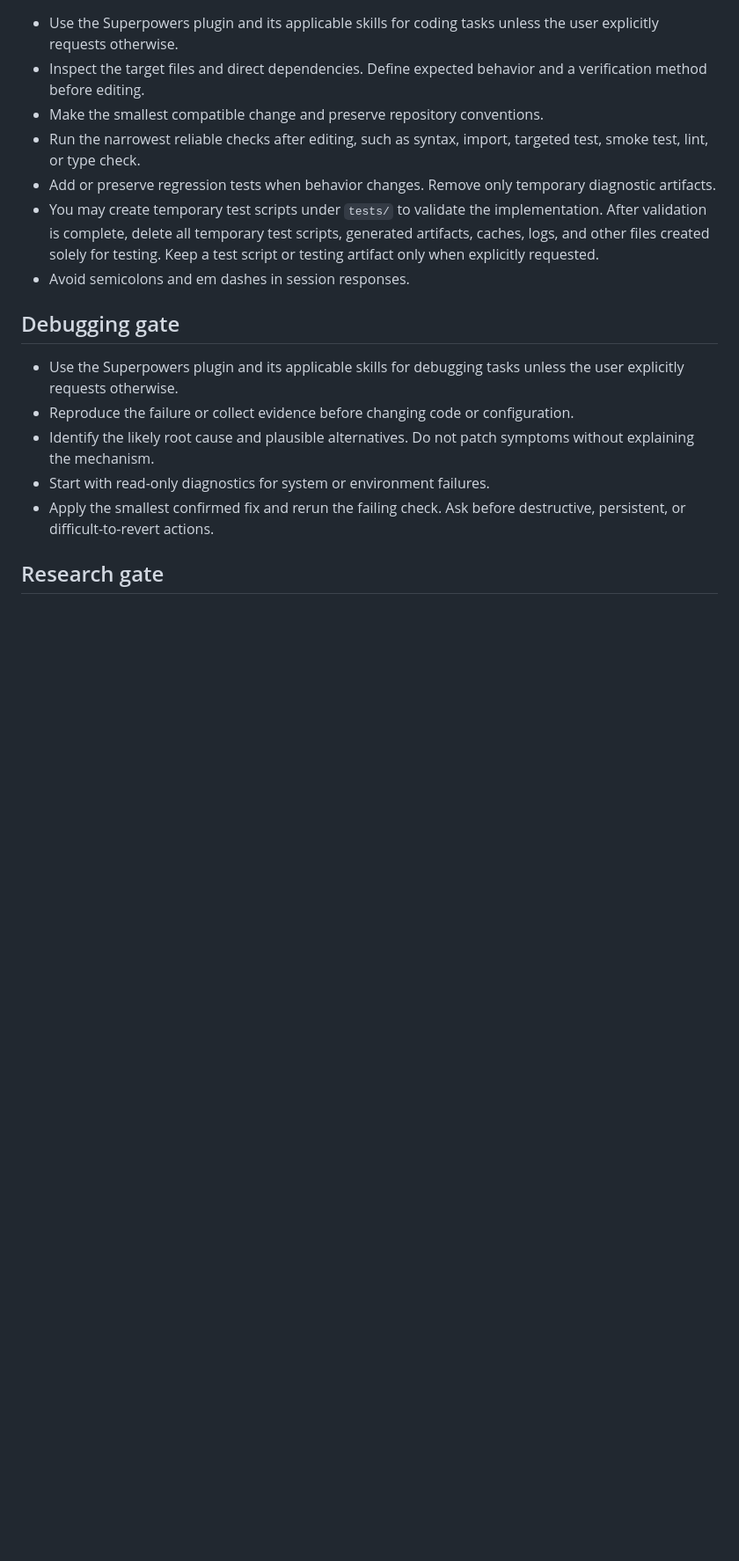
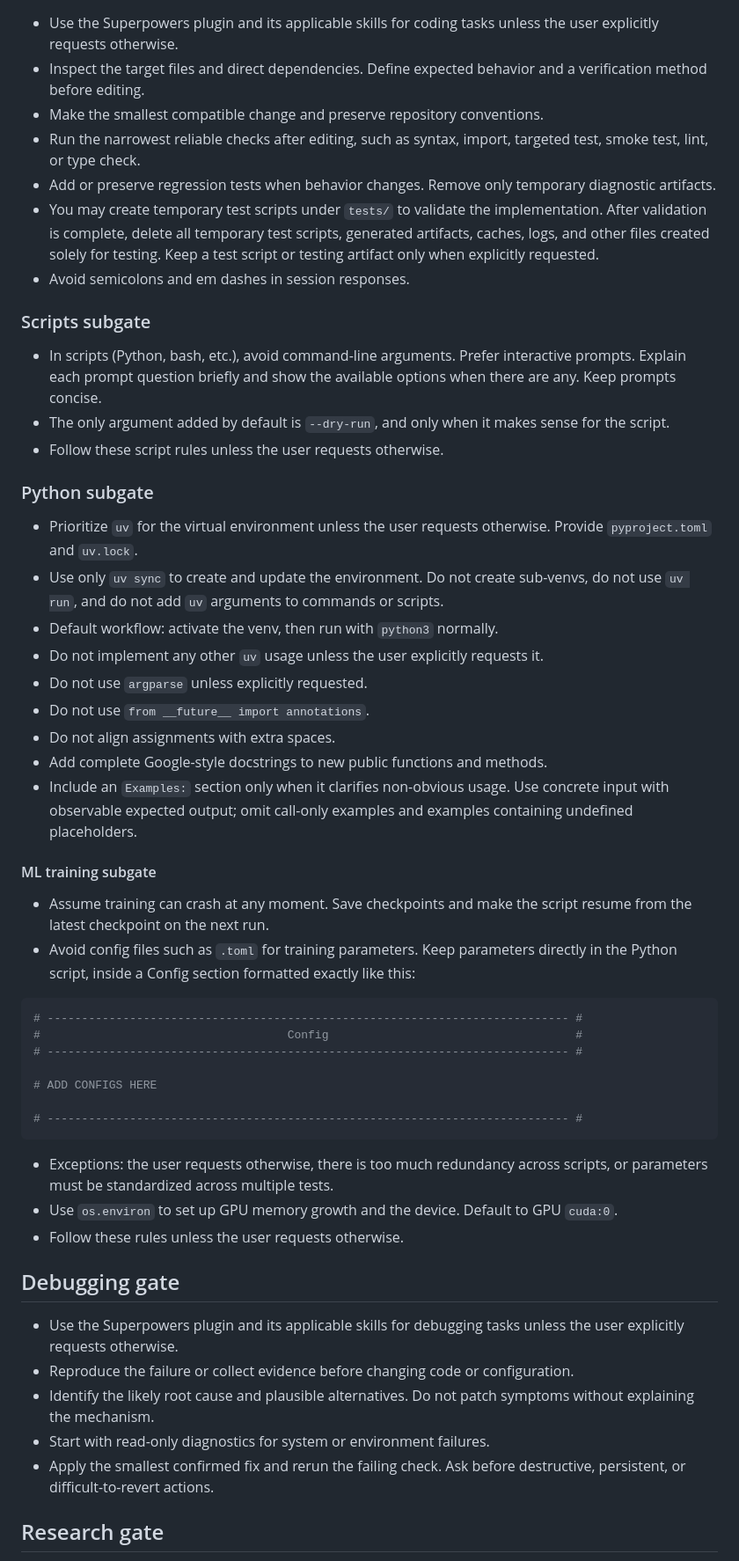
Before and after one commit to MatheusFS-dev/agent-workspace-template, a Markdown page: instructions/global.md, the part around one of its changes. Shown at 88% size. Rendered like a GitHub page; blank space fills up the shorter version.

Commit message:
feat: enhance global task gates with new scripting and documentation guidelines

````diff
--- a/instructions/global.md
+++ b/instructions/global.md
@@ -29,6 +29,43 @@ Follow applicable project instructions and matching skills. Never modify skill f
 - Add or preserve regression tests when behavior changes. Remove only temporary diagnostic artifacts.
 - You may create temporary test scripts under `tests/` to validate the implementation. After validation is complete, delete all temporary test scripts, generated artifacts, caches, logs, and other files created solely for testing. Keep a test script or testing artifact only when explicitly requested.
 - Avoid semicolons and em dashes in session responses.
+
+### Scripts subgate
+
+- In scripts (Python, bash, etc.), avoid command-line arguments. Prefer interactive prompts. Explain each prompt question briefly and show the available options when there are any. Keep prompts concise.
+- The only argument added by default is `--dry-run`, and only when it makes sense for the script.
+- Follow these script rules unless the user requests otherwise.
+
+### Python subgate
+
+- Prioritize `uv` for the virtual environment unless the user requests otherwise. Provide `pyproject.toml` and `uv.lock`.
+- Use only `uv sync` to create and update the environment. Do not create sub-venvs, do not use `uv run`, and do not add `uv` arguments to commands or scripts.
+- Default workflow: activate the venv, then run with `python3` normally.
+- Do not implement any other `uv` usage unless the user explicitly requests it.
+- Do not use `argparse` unless explicitly requested.
+- Do not use `from __future__ import annotations`.
+- Do not align assignments with extra spaces.
+- Add complete Google-style docstrings to new public functions and methods.
+- Include an `Examples:` section only when it clarifies non-obvious usage. Use concrete input with observable expected output; omit call-only examples and examples containing undefined placeholders.
+
+#### ML training subgate
+
+- Assume training can crash at any moment. Save checkpoints and make the script resume from the latest checkpoint on the next run.
+- Avoid config files such as `.toml` for training parameters. Keep parameters directly in the Python script, inside a Config section formatted exactly like this:
+
+```python
+# ---------------------------------------------------------------------------- #
+#                                    Config                                    #
+# ---------------------------------------------------------------------------- #
+
+# ADD CONFIGS HERE
+
+# ---------------------------------------------------------------------------- #
+```
+
+- Exceptions: the user requests otherwise, there is too much redundancy across scripts, or parameters must be standardized across multiple tests.
+- Use `os.environ` to set up GPU memory growth and the device. Default to GPU `cuda:0`.
+- Follow these rules unless the user requests otherwise.
 
 ## Debugging gate
 
````
Also changed, not shown: other parts of instructions/global.md (+9 -6 lines).
